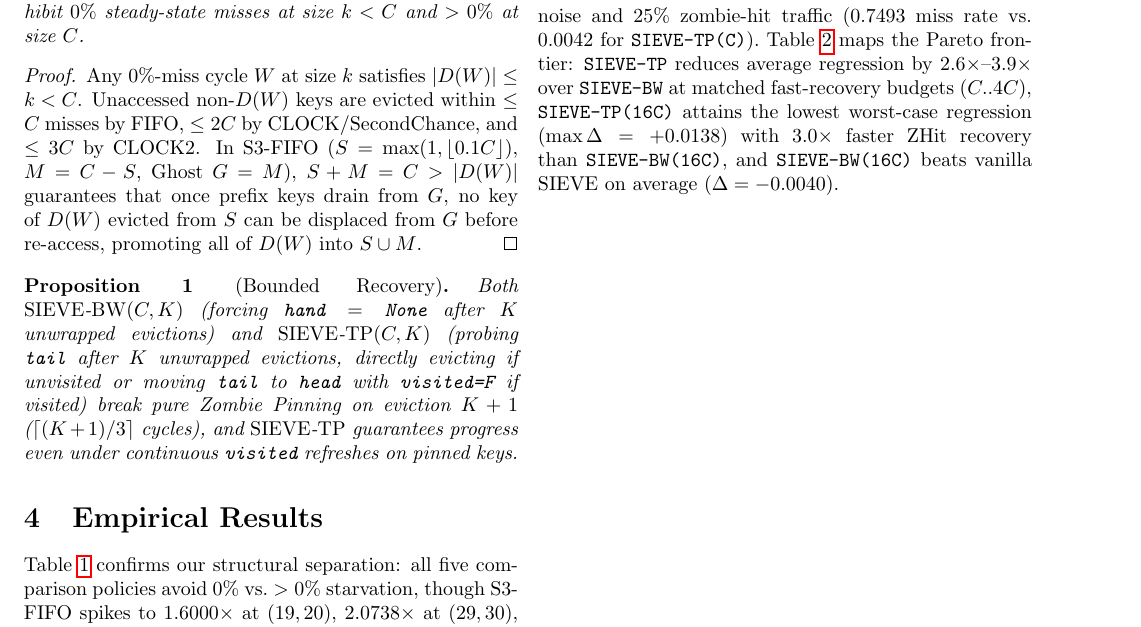
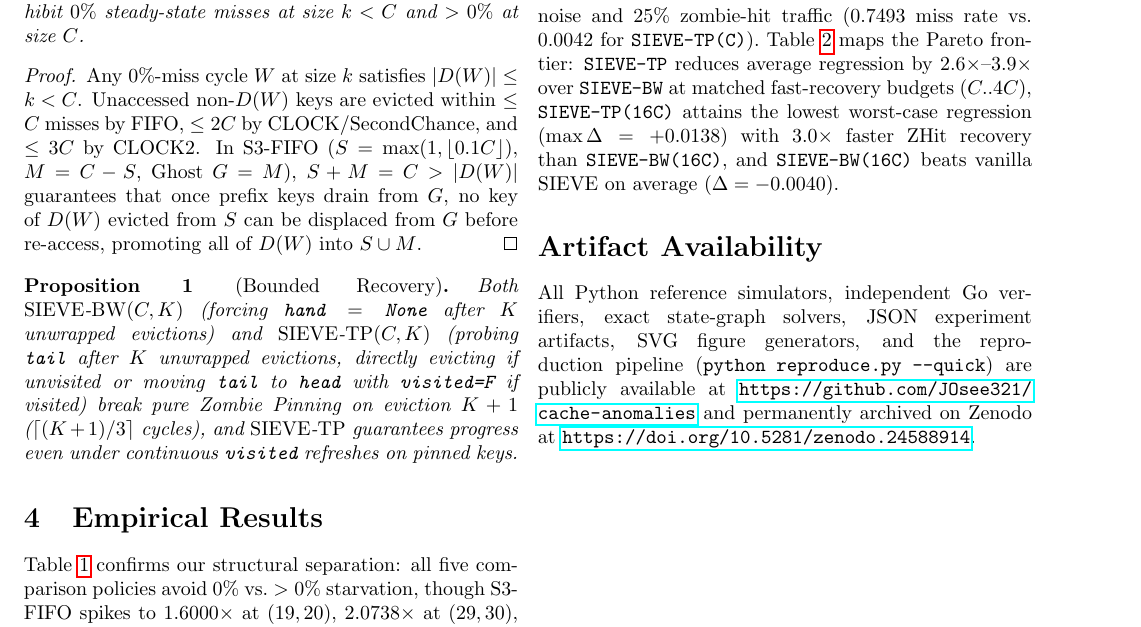
Before and after one commit to JOsee321/cache-anomalies, a LaTeX paper (paper/main.tex): part of page 2 of 2, cut so that both start at the same text. Compiled offline with pdfLaTeX.

Commit message:
docs: add Zenodo DOI badge and citation metadata

```diff
--- a/paper/main.tex
+++ b/paper/main.tex
@@ -107,4 +107,7 @@ TP($16C$) & 0.4989 & +0.0026 & +0.0138 & 16,001 & 2,129 / 1,709 \\
 
 Table~\ref{tab:atlas} confirms our structural separation: all five comparison policies avoid $0\%$ vs.\ $>0\%$ starvation, though S3-FIFO spikes to $1.6000\times$ at $(19,20)$, $2.0738\times$ at $(29,30)$, and $2.2727\times$ at $(39,40)$ where \texttt{Small} expands while \texttt{Main} stagnates. Under mixed traffic at $C=100$, SIEVE remains $100\%$ pinned under $1\%$ disjoint Zipf noise and $25\%$ zombie-hit traffic ($0.7493$ miss rate vs.\ $0.0042$ for \texttt{SIEVE-TP(C)}). Table~\ref{tab:pareto} maps the Pareto frontier: \texttt{SIEVE-TP} reduces average regression by $2.6\times$--$3.9\times$ over \texttt{SIEVE-BW} at matched fast-recovery budgets ($C..4C$), \texttt{SIEVE-TP(16C)} attains the lowest worst-case regression ($\max\Delta = +0.0138$) with $3.0\times$ faster ZHit recovery than \texttt{SIEVE-BW(16C)}, and \texttt{SIEVE-BW(16C)} beats vanilla SIEVE on average ($\Delta = -0.0040$).
 
+\section*{Artifact Availability}
+All Python reference simulators, independent Go verifiers, exact state-graph solvers, JSON experiment artifacts, SVG figure generators, and the reproduction pipeline (\texttt{python reproduce.py --quick}) are publicly available at \url{https://github.com/JOsee321/cache-anomalies} and permanently archived on Zenodo at \url{https://doi.org/10.5281/zenodo.24588914}.
+
 \end{document}
```
Also changed, not shown: paper/paper.md (+1 -1 lines), README.md, 1 other file.
